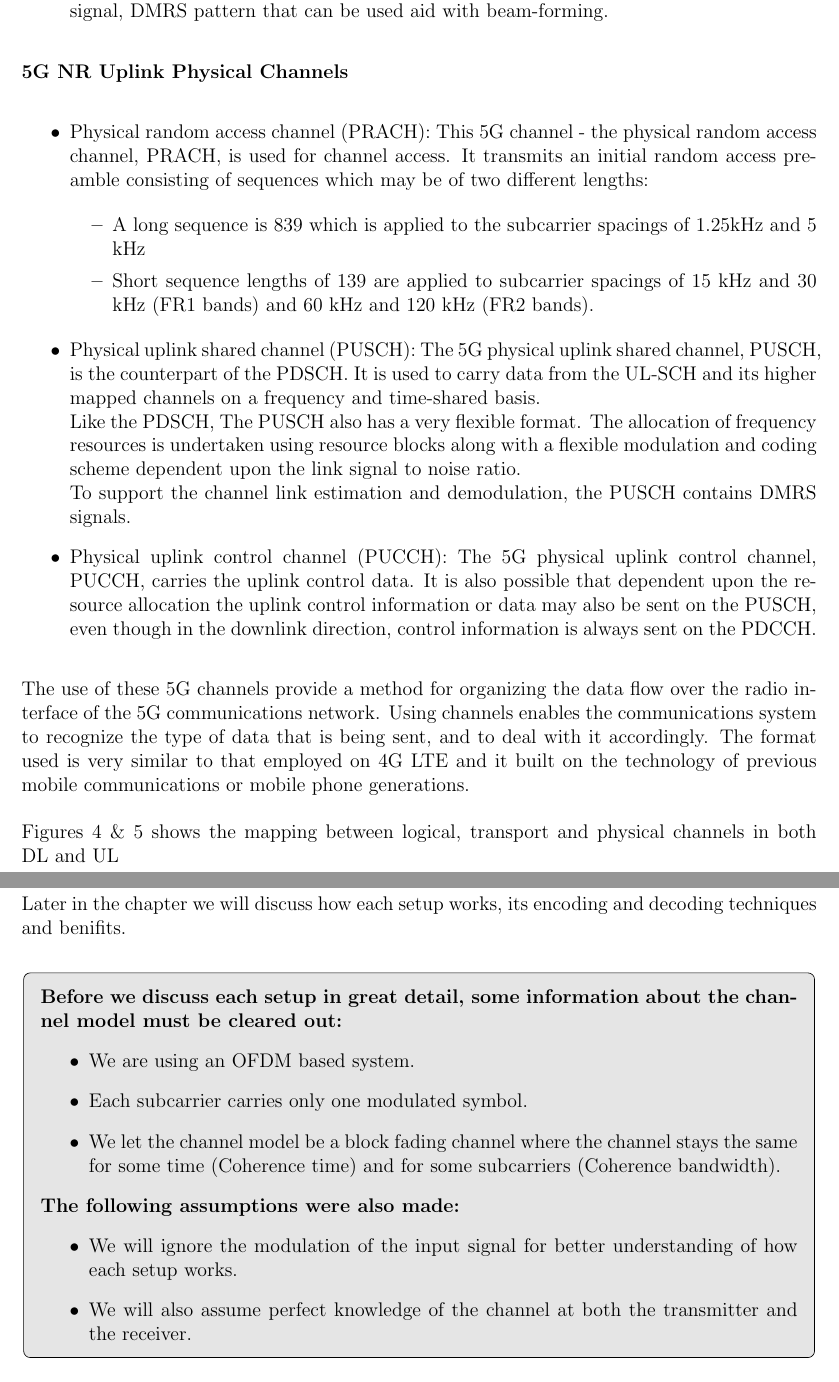
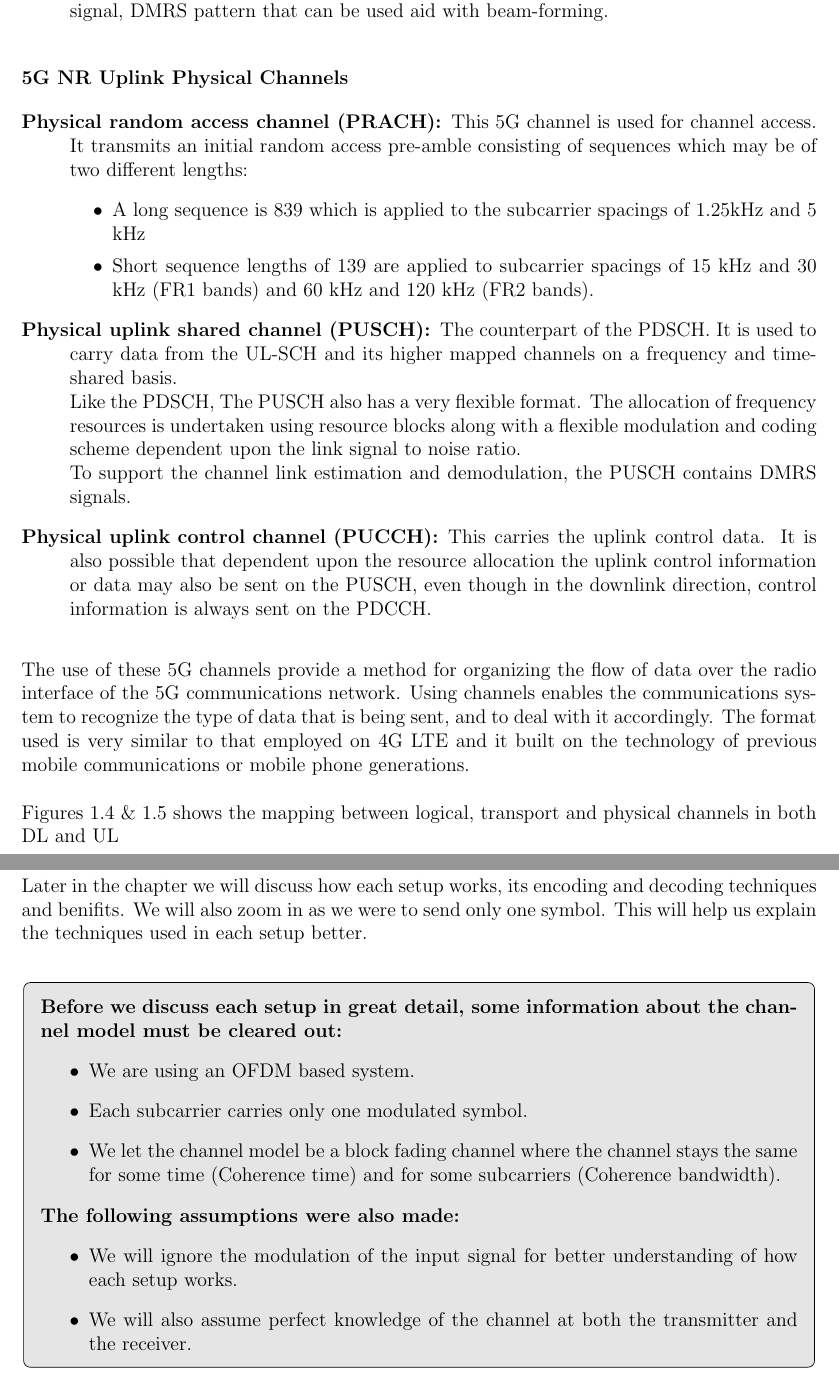
Before and after one commit to abdoitman/Graduation-Book, a LaTeX thesis (main.tex, which reads chapters/MIMO_setup.tex, chapters/intro.tex): two parts of pages 11 and 22 of 34, joined at a grey line, cut so that both start at the same text. Compiled offline with pdfLaTeX.

Commit message:
Minor changes

```diff
--- a/chapters/MIMO_setup.tex
+++ b/chapters/MIMO_setup.tex
@@ -26,7 +26,7 @@ The following table explains the different setups implemented in the simulator.
     \end{tabular}
 \end{table}
 
-Later in the chapter we will discuss how each setup works, its encoding and decoding techniques and benifits.
+Later in the chapter we will discuss how each setup works, its encoding and decoding techniques and benifits. We will also zoom in as we were to send only one symbol. This will help us explain the techniques used in each setup better.
 
 \begin{GrayBox}
     \textbf{Before we discuss each setup in great detail, some information about the channel model must be cleared out:}
--- a/chapters/intro.tex
+++ b/chapters/intro.tex
@@ -126,28 +122,23 @@ There are three physical channels for each of the uplink and downlink:
     The PBCH uses a fixed data format and there is one block that extends over a TTI of 80ms, uses QPSK modulation and it transmits a cell specific demodulation reference signal, DMRS pattern that can be used aid with beam-forming.
-\end{itemize}
+\end{description}
 
-
-\textbf{5G NR Uplink Physical Channels}
-
-\begin{itemize}
-    \item Physical random access channel (PRACH): This 5G channel - the physical random access channel, PRACH, is used for channel access. It transmits an initial random access pre-amble consisting of sequences which may be of two different lengths:
-
+\subsubsection{5G NR Uplink Physical Channels}
+\begin{description}
+    \item[Physical random access channel (PRACH):] This 5G channel is used for channel access. It transmits an initial random access pre-amble consisting of sequences which may be of two different lengths:
     \begin{itemize}
         \item A long sequence is 839 which is applied to the subcarrier spacings of 1.25kHz and 5 kHz
         \item Short sequence lengths of 139 are applied to subcarrier spacings of 15 kHz and 30 kHz (FR1 bands) and 60 kHz and 120 kHz (FR2 bands).
     \end{itemize}
 
-    \item Physical uplink shared channel (PUSCH):   The 5G physical uplink shared channel, PUSCH, is the counterpart of the PDSCH. It is used to carry data from the UL-SCH and its higher mapped channels on a frequency and time-shared basis.
-    \newline
-    Like the PDSCH, The PUSCH also has a very flexible format. The allocation of frequency resources is undertaken using resource blocks along with a flexible modulation and coding scheme dependent upon the link signal to noise ratio.
-    \newline
+    \item[Physical uplink shared channel (PUSCH):] The counterpart of the PDSCH. It is used to carry data from the UL-SCH and its higher mapped channels on a frequency and time-shared basis.\\
+    Like the PDSCH, The PUSCH also has a very flexible format. The allocation of frequency resources is undertaken using resource blocks along with a flexible modulation and coding scheme dependent upon the link signal to noise ratio.\\
     To support the channel link estimation and demodulation, the PUSCH contains DMRS signals.
-    \item Physical uplink control channel (PUCCH):   The 5G physical uplink control channel, PUCCH, carries the uplink control data. It is also possible that dependent upon the resource allocation the uplink control information or data may also be sent on the PUSCH, even though in the downlink direction, control information is always sent on the PDCCH.
-\end{itemize}
+    \item[Physical uplink control channel (PUCCH):] This carries the uplink control data. It is also possible that dependent upon the resource allocation the uplink control information or data may also be sent on the PUSCH, even though in the downlink direction, control information is always sent on the PDCCH.
+\end{description}
 
-The use of these 5G channels provide a method for organizing the data flow over the radio interface of the 5G communications network. Using channels enables the communications system to recognize the type of data that is being sent, and to deal with it accordingly. The format used is very similar to that employed on 4G LTE and it built on the technology of previous mobile communications or mobile phone generations.
+The use of these 5G channels provide a method for organizing the flow of data over the radio interface of the 5G communications network. Using channels enables the communications system to recognize the type of data that is being sent, and to deal with it accordingly. The format used is very similar to that employed on 4G LTE and it built on the technology of previous mobile communications or mobile phone generations.
 \newline\newline
-Figures 4 \& 5 shows the mapping between logical, transport and physical channels in both DL and UL
+Figures \ref{fig:sub-first} \& \ref{fig:second} shows the mapping between logical, transport and physical channels in both DL and UL
 \begin{figure}[h]
     \centering
     \includegraphics[width=4.31in, height = 2in]{4.PNG}
```
Also changed, not shown: images/Fz_KIwDXoAAI-El.jpeg (added), main.pdf, chapters/MIMO_setup.tex (4 more changed lines), chapters/intro.tex (41 more changed lines), 8 other files.
